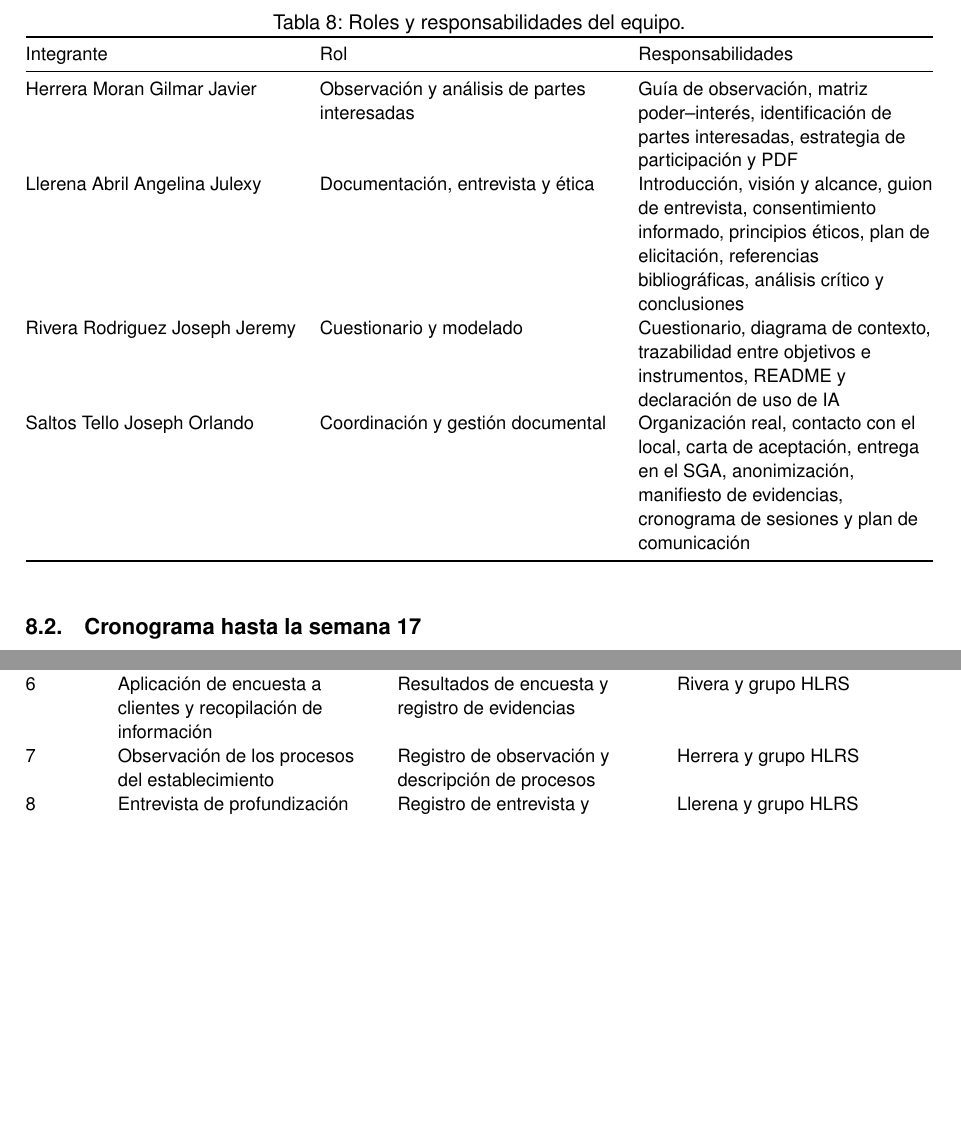
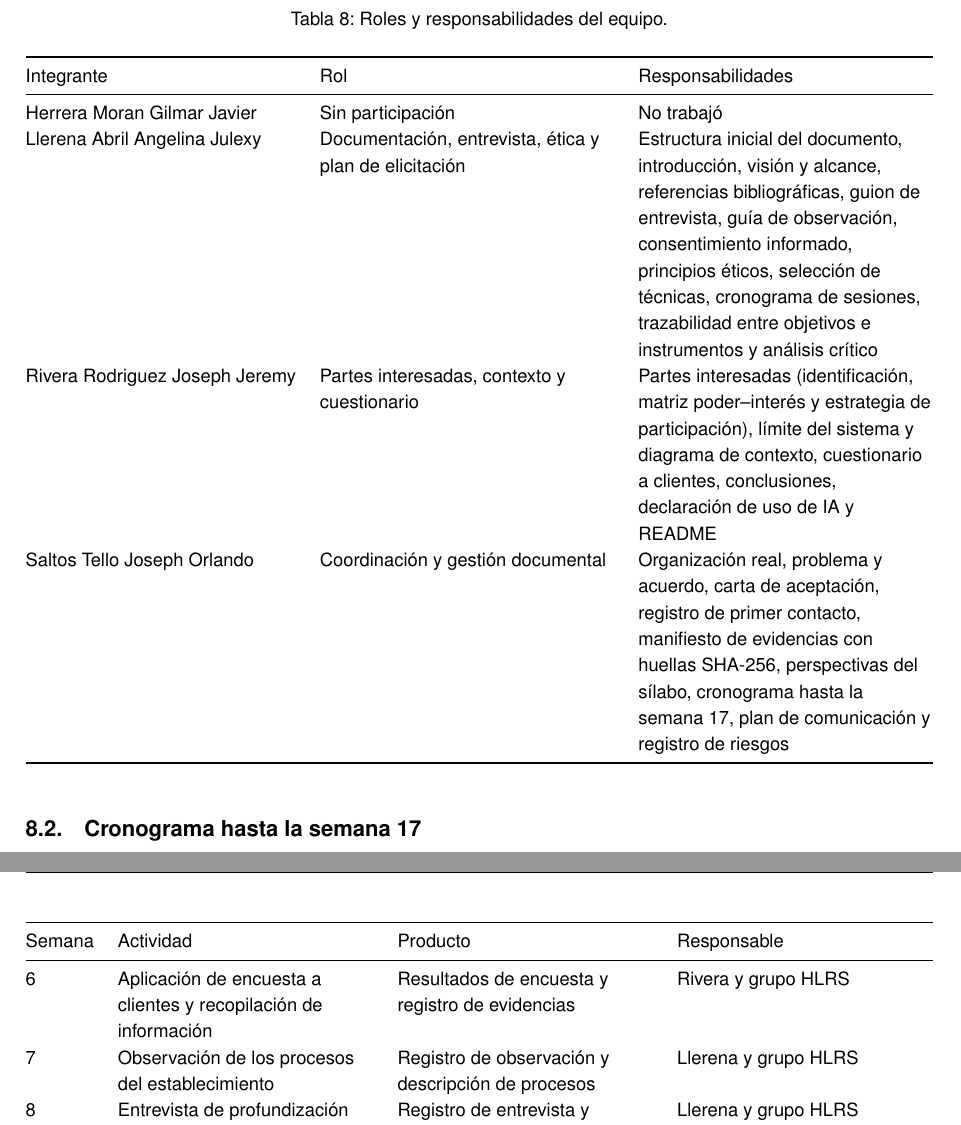
Before and after one commit to JulexyLlerena/ISR401-HLRS, a LaTeX document (PFC/E1/main.tex): two parts of pages 17 and 18 of 21, joined at a grey line, cut so that both start at the same text, the shorter picture padded with empty space. Compiled offline with pdfLaTeX.

Commit message:
Corregir errores

```diff
--- a/PFC/E1/main.tex
+++ b/PFC/E1/main.tex
@@ -591,19 +587,22 @@ PI-07 & Redes sociales y canales digitales (WhatsApp) & Servir como medio de dif
 
 	Los roles y responsabilidades de los integrantes se detallan en la Tabla~\ref{tab:roles}.
 
-	\begin{table}[H]
-		\centering
-		\caption{Roles y responsabilidades del equipo.}
-		\label{tab:roles}
-		\small
-		\begin{tabularx}{\textwidth}{@{}lYY@{}}
+    {\small
+    \begin{xltabular}{\textwidth}{@{}lYY@{}}
+        \caption{Roles y responsabilidades del equipo.}\label{tab:roles}\\
         \toprule
         Integrante & Rol & Responsabilidades \\
         \midrule
-			Herrera Moran Gilmar Javier & Observación y análisis de partes interesadas & Guía de observación, matriz poder--interés, identificación de partes interesadas, estrategia de participación y PDF \\
-			Llerena Abril Angelina Julexy & Documentación, entrevista y ética & Introducción, visión y alcance, guion de entrevista, consentimiento informado, principios éticos, plan de elicitación, referencias bibliográficas, análisis crítico y conclusiones \\
-			Rivera Rodriguez Joseph Jeremy & Cuestionario y modelado & Cuestionario, diagrama de contexto, trazabilidad entre objetivos e instrumentos, README y declaración de uso de IA \\
-			Saltos Tello Joseph Orlando & Coordinación y gestión documental & Organización real, contacto con el local, carta de aceptación, entrega en el SGA, anonimización, manifiesto de evidencias, cronograma de sesiones y plan de comunicación \\
+        \endfirsthead
+        \toprule
+        Integrante & Rol & Responsabilidades \\
+        \midrule
+        \endhead
         \bottomrule
-		\end{tabularx}
-	\end{table}
+        \endfoot
+
+        Herrera Moran Gilmar Javier & Sin participación & No trabajó \\
+        Llerena Abril Angelina Julexy & Documentación, entrevista, ética y plan de elicitación & Estructura inicial del documento, introducción, visión y alcance, referencias bibliográficas, guion de entrevista, guía de observación, consentimiento informado, principios éticos, selección de técnicas, cronograma de sesiones, trazabilidad entre objetivos e instrumentos y análisis crítico \\
+        Rivera Rodriguez Joseph Jeremy & Partes interesadas, contexto y cuestionario & Partes interesadas (identificación, matriz poder--interés y estrategia de participación), límite del sistema y diagrama de contexto, cuestionario a clientes, conclusiones, declaración de uso de IA y README \\
+        Saltos Tello Joseph Orlando & Coordinación y gestión documental & Organización real, problema y acuerdo, carta de aceptación, registro de primer contacto, manifiesto de evidencias con huellas SHA-256, perspectivas del sílabo, cronograma hasta la semana 17, plan de comunicación y registro de riesgos \\
+    \end{xltabular}
@@ -619,79 +616,31 @@ PI-07 & Redes sociales y canales digitales (WhatsApp) & Servir como medio de dif
-		\label{tab:cronograma}
-		\small
-		\begin{tabularx}{\textwidth}{@{}lYYY@{}}
+    {\small
+    \begin{xltabular}{\textwidth}{@{}lYYY@{}}
+        \caption{Cronograma preliminar del PFC hasta la semana 17.}\label{tab:cronograma}\\
         \toprule
         Semana & Actividad & Producto & Responsable \\
         \midrule
+        \endfirsthead
+        \toprule
+        Semana & Actividad & Producto & Responsable \\
+        \midrule
+        \endhead
+        \bottomrule
+        \endfoot
 
-			4 &
-			Preparación y entrega inicial del PFC &
-			Visión, alcance, partes interesadas, contexto y plan de elicitación &
-			Grupo HLRS \\
+        4 & Preparación y entrega inicial del PFC & Visión, alcance, partes interesadas, contexto y plan de elicitación & Grupo HLRS \\
+        5 & Coordinación con la organización y revisión de instrumentos & Instrumentos revisados y sesiones coordinadas & Grupo HLRS \\
+        6 & Aplicación de encuesta a clientes y recopilación de información & Resultados de encuesta y registro de evidencias & Rivera y grupo HLRS \\
+        7 & Observación de los procesos del establecimiento & Registro de observación y descripción de procesos & Llerena y grupo HLRS \\
+        8 & Entrevista de profundización con la propietaria & Registro de entrevista y necesidades identificadas & Llerena y grupo HLRS \\
+        9 & Organización y análisis de la información recopilada & Hallazgos, necesidades y problemas documentados & Grupo HLRS \\
+        10 & Identificación y especificación de requisitos & Lista inicial de requisitos funcionales y no funcionales & Grupo HLRS \\
+        11 & Priorización y revisión de requisitos & Requisitos organizados y priorizados & Grupo HLRS \\
+        12 & Elaboración de modelos y documentación de requisitos & Modelos y documentación de análisis & Grupo HLRS \\
+        13 & Diseño de prototipos de interfaces & Prototipos iniciales del sistema & Grupo HLRS \\
+        14 & Revisión y validación de requisitos y prototipos & Registro de observaciones y ajustes & Grupo HLRS y propietaria \\
+        15 & Corrección y refinamiento de requisitos & Documentación actualizada y validada & Grupo HLRS \\
+        16 & Revisión de trazabilidad, consistencia y documentación final & Documentación consolidada del PFC & Grupo HLRS \\
+        17 & Preparación y entrega final del proyecto & Entrega académica final y evidencias organizadas & Grupo HLRS \\
+    \end{xltabular}
+    }
 
-			5 &
-			Coordinación con la organización y revisión de instrumentos &
-			Instrumentos revisados y sesiones coordinadas &
-			Grupo HLRS \\
-
-			6 &
-			Aplicación de encuesta a clientes y recopilación de información &
-			Resultados de encuesta y registro de evidencias &
-			Rivera y grupo HLRS \\
-
-			7 &
-			Observación de los procesos del establecimiento &
-			Registro de observación y descripción de procesos &
-			Herrera y grupo HLRS \\
-
-			8 &
-			Entrevista de profundización con la propietaria &
-			Registro de entrevista y necesidades identificadas &
-			Llerena y grupo HLRS \\
-
-			9 &
-			Organización y análisis de la información recopilada &
-			Hallazgos, necesidades y problemas documentados &
-			Grupo HLRS \\
-
-			10 &
-			Identificación y especificación de requisitos &
-			Lista inicial de requisitos funcionales y no funcionales &
-			Grupo HLRS \\
-
-			11 &
-			Priorización y revisión de requisitos &
-			Requisitos organizados y priorizados &
-			Grupo HLRS \\
-
-			12 &
-			Elaboración de modelos y documentación de requisitos &
-			Modelos y documentación de análisis &
-			Grupo HLRS \\
-
-			13 &
-			Diseño de prototipos de interfaces &
-			Prototipos iniciales del sistema &
-			Grupo HLRS \\
-
-			14 &
-			Revisión y validación de requisitos y prototipos &
-			Registro de observaciones y ajustes &
-			Grupo HLRS y propietaria \\
-
-			15 &
-			Corrección y refinamiento de requisitos &
-			Documentación actualizada y validada &
-			Grupo HLRS \\
-
-			16 &
-			Revisión de trazabilidad, consistencia y documentación final &
-			Documentación consolidada del PFC &
-			Grupo HLRS \\
-
-			17 &
-			Preparación y entrega final del proyecto &
-			Entrega académica final y evidencias organizadas &
-			Grupo HLRS \\
-
-			\bottomrule
-		\end{tabularx}
```
Also changed, not shown: PFC/E1/referencias.bib (+0 -13 lines), PFC/E1/main.pdf, PFC/E1/main.tex (50 more changed lines). Lines whose indentation alone changed are shown as unchanged.
